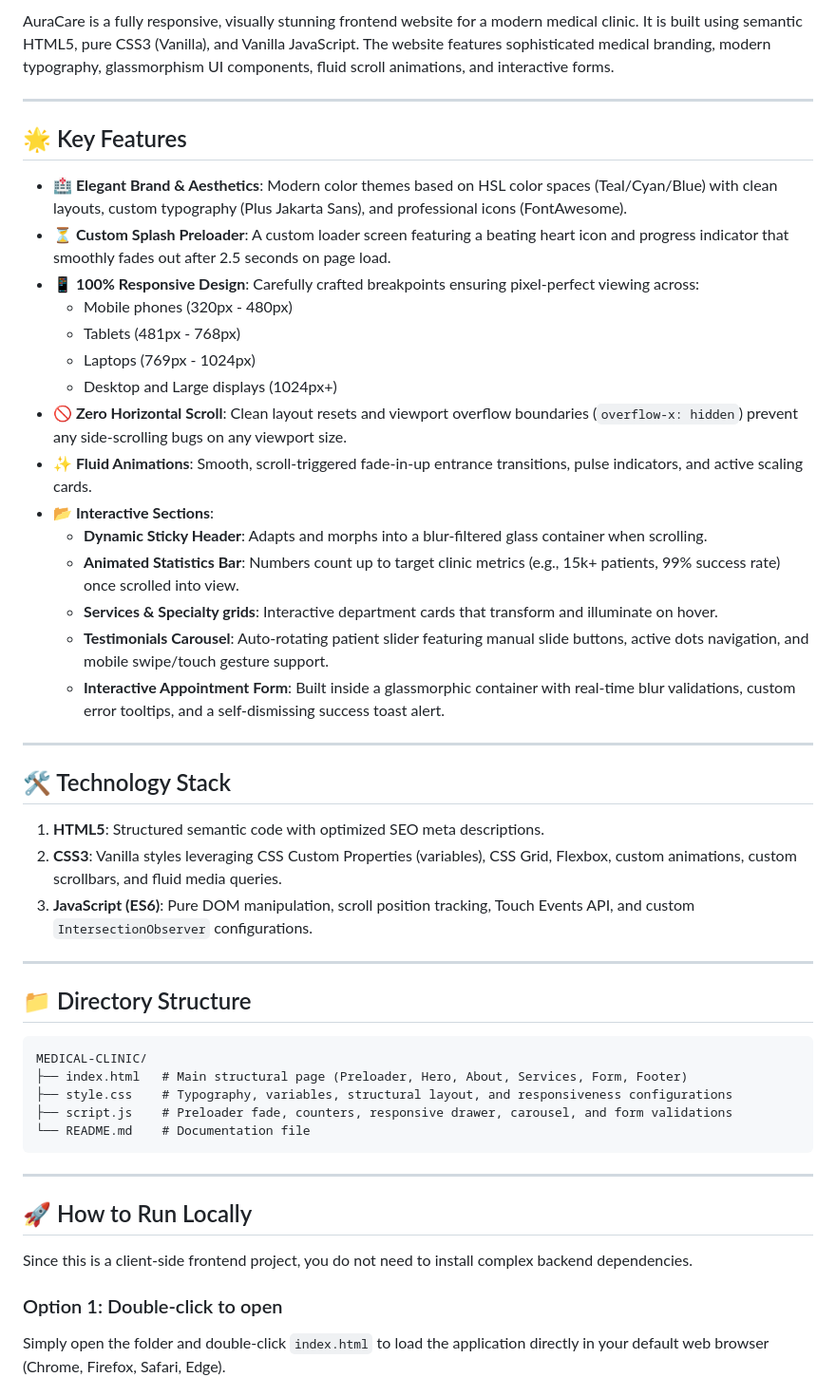
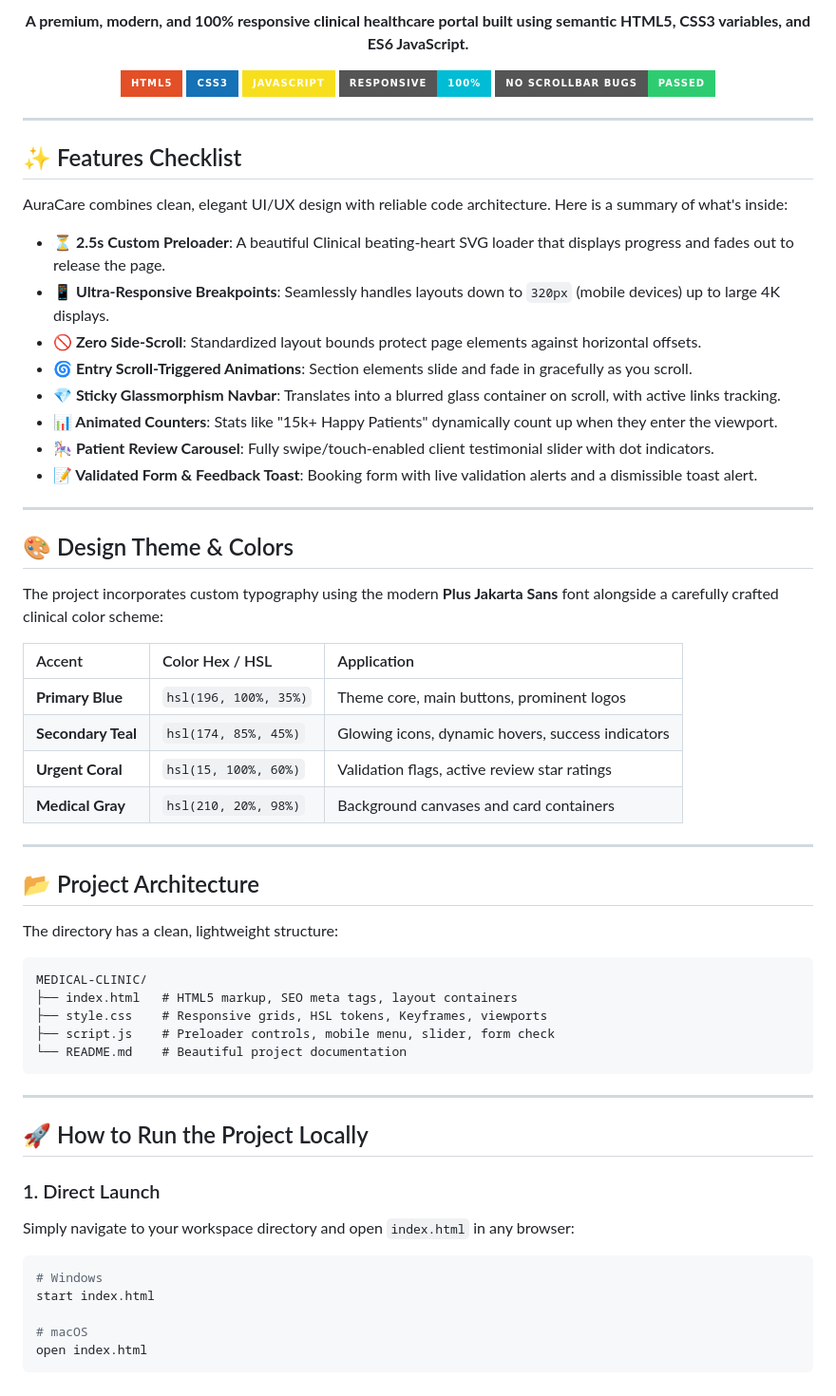
Before and after one commit to maaz-ahmad06/AuraCare, a Markdown page: README.md, the part around one of its changes. Shown at 95% size. GitHub-like rendering; badges without logos.

Commit message:
docs: Update README.md with badges, colors, and layout specs

````diff
--- a/README.md
+++ b/README.md
@@ -2,52 +2,69 @@
 
-AuraCare is a fully responsive, visually stunning frontend website for a modern medical clinic. It is built using semantic HTML5, pure CSS3 (Vanilla), and Vanilla JavaScript. The website features sophisticated medical branding, modern typography, glassmorphism UI components, fluid scroll animations, and interactive forms.
+<p align="center">
+  <strong>A premium, modern, and 100% responsive clinical healthcare portal built using semantic HTML5, CSS3 variables, and ES6 JavaScript.</strong>
+</p>
+
+<p align="center">
+  <img src="https://img.shields.io/badge/HTML5-E34F26?style=for-the-badge&logo=html5&logoColor=white" alt="HTML5 Badge" />
+  <img src="https://img.shields.io/badge/CSS3-1572B6?style=for-the-badge&logo=css3&logoColor=white" alt="CSS3 Badge" />
+  <img src="https://img.shields.io/badge/JavaScript-F7DF1E?style=for-the-badge&logo=javascript&logoColor=black" alt="JavaScript Badge" />
+  <img src="https://img.shields.io/badge/Responsive-100%25-00bcd4?style=for-the-badge" alt="Responsive Badge" />
+  <img src="https://img.shields.io/badge/No_Scrollbar_Bugs-Passed-2ecc71?style=for-the-badge" alt="Clean Layout" />
+</p>
 
 ---
 
-## 🌟 Key Features
+## ✨ Features Checklist
 
-* **🏥 Elegant Brand & Aesthetics**: Modern color themes based on HSL color spaces (Teal/Cyan/Blue) with clean layouts, custom typography (Plus Jakarta Sans), and professional icons (FontAwesome).
-* **⏳ Custom Splash Preloader**: A custom loader screen featuring a beating heart icon and progress indicator that smoothly fades out after 2.5 seconds on page load.
-* **📱 100% Responsive Design**: Carefully crafted breakpoints ensuring pixel-perfect viewing across:
-  * Mobile phones (320px - 480px)
-  * Tablets (481px - 768px)
-  * Laptops (769px - 1024px)
-  * Desktop and Large displays (1024px+)
-* **🚫 Zero Horizontal Scroll**: Clean layout resets and viewport overflow boundaries (`overflow-x: hidden`) prevent any side-scrolling bugs on any viewport size.
-* **✨ Fluid Animations**: Smooth, scroll-triggered fade-in-up entrance transitions, pulse indicators, and active scaling cards.
-* **📂 Interactive Sections**:
-  * **Dynamic Sticky Header**: Adapts and morphs into a blur-filtered glass container when scrolling.
-  * **Animated Statistics Bar**: Numbers count up to target clinic metrics (e.g., 15k+ patients, 99% success rate) once scrolled into view.
-  * **Services & Specialty grids**: Interactive department cards that transform and illuminate on hover.
-  * **Testimonials Carousel**: Auto-rotating patient slider featuring manual slide buttons, active dots navigation, and mobile swipe/touch gesture support.
-  * **Interactive Appointment Form**: Built inside a glassmorphic container with real-time blur validations, custom error tooltips, and a self-dismissing success toast alert.
+AuraCare combines clean, elegant UI/UX design with reliable code architecture. Here is a summary of what's inside:
+
+* **⏳ 2.5s Custom Preloader**: A beautiful Clinical beating-heart SVG loader that displays progress and fades out to release the page.
+* **📱 Ultra-Responsive Breakpoints**: Seamlessly handles layouts down to `320px` (mobile devices) up to large 4K displays.
+* **🚫 Zero Side-Scroll**: Standardized layout bounds protect page elements against horizontal offsets.
+* **🌀 Entry Scroll-Triggered Animations**: Section elements slide and fade in gracefully as you scroll.
+* **💎 Sticky Glassmorphism Navbar**: Translates into a blurred glass container on scroll, with active links tracking.
+* **📊 Animated Counters**: Stats like "15k+ Happy Patients" dynamically count up when they enter the viewport.
+* **🎠 Patient Review Carousel**: Fully swipe/touch-enabled client testimonial slider with dot indicators.
+* **📝 Validated Form & Feedback Toast**: Booking form with live validation alerts and a dismissible toast alert.
 
 ---
 
-## 🛠️ Technology Stack
+## 🎨 Design Theme & Colors
 
-1. **HTML5**: Structured semantic code with optimized SEO meta descriptions.
-2. **CSS3**: Vanilla styles leveraging CSS Custom Properties (variables), CSS Grid, Flexbox, custom animations, custom scrollbars, and fluid media queries.
-3. **JavaScript (ES6)**: Pure DOM manipulation, scroll position tracking, Touch Events API, and custom `IntersectionObserver` configurations.
+The project incorporates custom typography using the modern **Plus Jakarta Sans** font alongside a carefully crafted clinical color scheme:
+
+| Accent | Color Hex / HSL | Application |
+| :--- | :--- | :--- |
+| **Primary Blue** | `hsl(196, 100%, 35%)` | Theme core, main buttons, prominent logos |
+| **Secondary Teal** | `hsl(174, 85%, 45%)` | Glowing icons, dynamic hovers, success indicators |
+| **Urgent Coral** | `hsl(15, 100%, 60%)` | Validation flags, active review star ratings |
+| **Medical Gray** | `hsl(210, 20%, 98%)` | Background canvases and card containers |
 
 ---
 
-## 📁 Directory Structure
+## 📂 Project Architecture
+
+The directory has a clean, lightweight structure:
 
 ```text
 MEDICAL-CLINIC/
-├── index.html   # Main structural page (Preloader, Hero, About, Services, Form, Footer)
-├── style.css    # Typography, variables, structural layout, and responsiveness configurations
-├── script.js    # Preloader fade, counters, responsive drawer, carousel, and form validations
-└── README.md    # Documentation file
+├── index.html   # HTML5 markup, SEO meta tags, layout containers
+├── style.css    # Responsive grids, HSL tokens, Keyframes, viewports
+├── script.js    # Preloader controls, mobile menu, slider, form check
+└── README.md    # Beautiful project documentation
 ```
 
 ---
 
-## 🚀 How to Run Locally
+## 🚀 How to Run the Project Locally
 
-Since this is a client-side frontend project, you do not need to install complex backend dependencies.
+### 1. Direct Launch
+Simply navigate to your workspace directory and open `index.html` in any browser:
+```bash
+# Windows
+start index.html
 
-### Option 1: Double-click to open
-Simply open the folder and double-click `index.html` to load the application directly in your default web browser (Chrome, Firefox, Safari, Edge).
+# macOS
+open index.html
+```
 
````
Also changed, not shown: other parts of README.md (+13 -12 lines).
